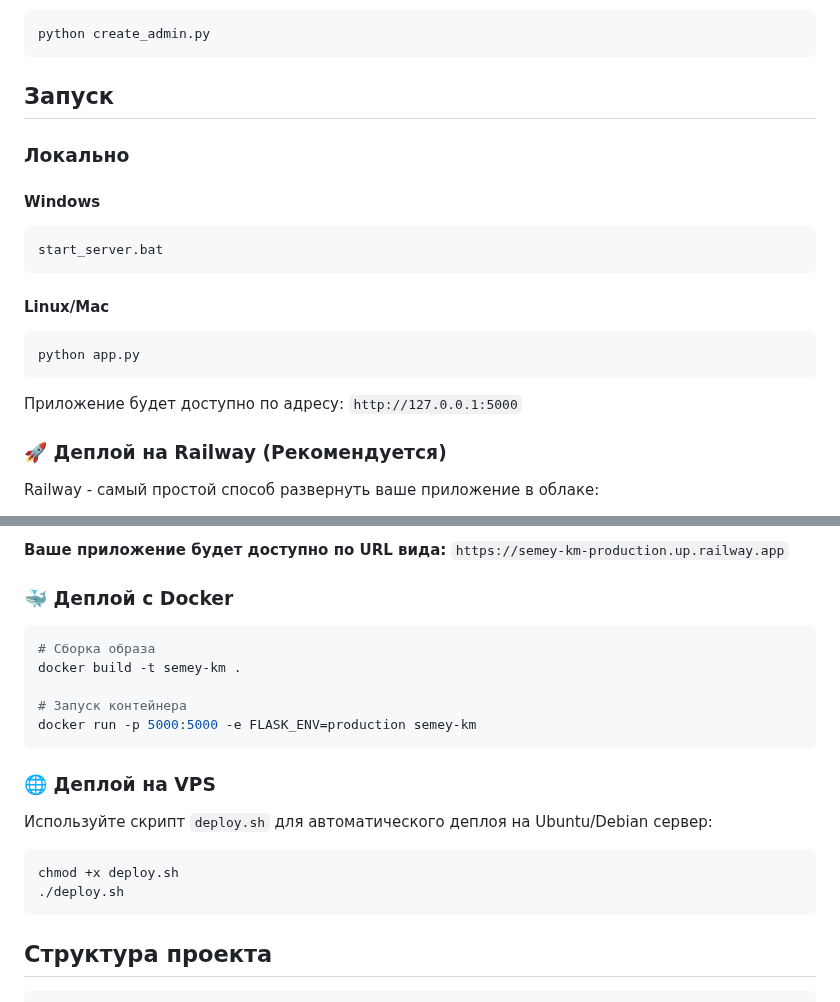
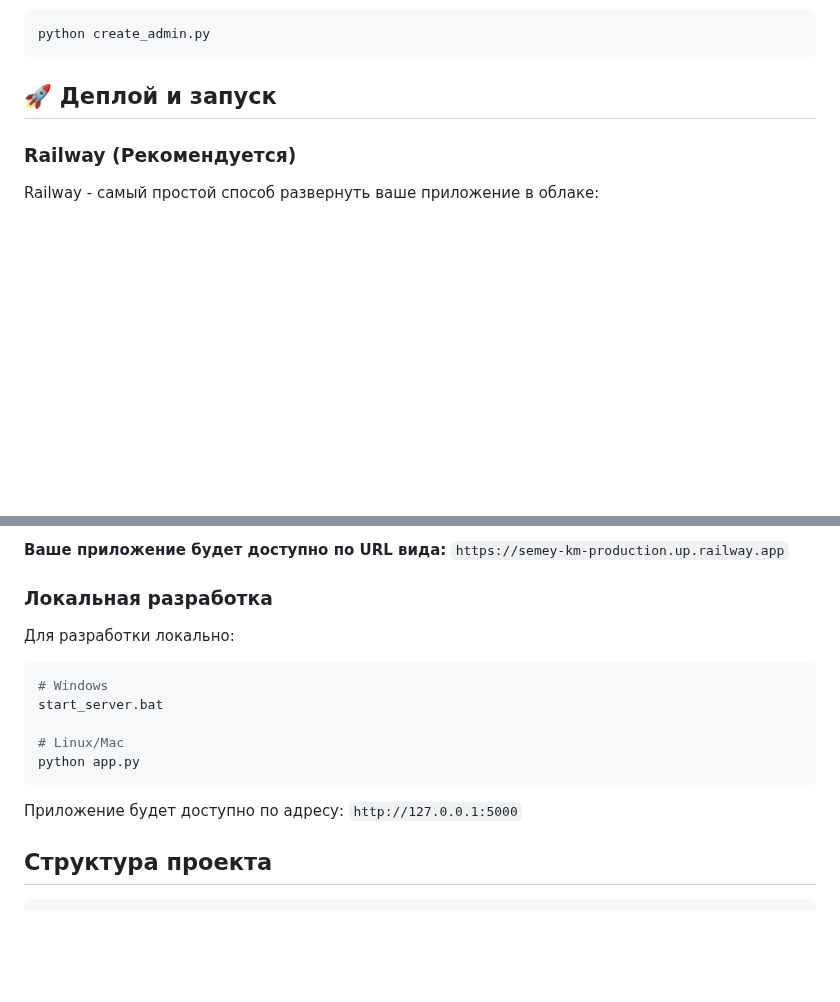
Before and after one commit to Anubizze/semey-km, a Markdown page: README.md, 2 parts joined by grey strips. Drawn GitHub-style; blank space fills up the shorter version.

Commit message:
Update README: focus on Railway deployment as primary method

````diff
--- a/README.md
+++ b/README.md
@@ -52,23 +52,9 @@ python init_all_data.py
 python create_admin.py
 ```
 
-## Запуск
+## 🚀 Деплой и запуск
 
-### Локально
-
-#### Windows
-```bash
-start_server.bat
-```
-
-#### Linux/Mac
-```bash
-python app.py
-```
-
-Приложение будет доступно по адресу: `http://127.0.0.1:5000`
-
-### 🚀 Деплой на Railway (Рекомендуется)
+### Railway (Рекомендуется)
 
 Railway - самый простой способ развернуть ваше приложение в облаке:
 
@@ -84,24 +70,19 @@ Railway - самый простой способ развернуть ваше
 
 **Ваше приложение будет доступно по URL вида:** `https://semey-km-production.up.railway.app`
 
-### 🐳 Деплой с Docker
+### Локальная разработка
+
+Для разработки локально:
 
 ```bash
-# Сборка образа
-docker build -t semey-km .
+# Windows
+start_server.bat
 
-# Запуск контейнера
-docker run -p 5000:5000 -e FLASK_ENV=production semey-km
+# Linux/Mac
+python app.py
 ```
 
-### 🌐 Деплой на VPS
-
-Используйте скрипт `deploy.sh` для автоматического деплоя на Ubuntu/Debian сервер:
-
-```bash
-chmod +x deploy.sh
-./deploy.sh
-```
+Приложение будет доступно по адресу: `http://127.0.0.1:5000`
 
 ## Структура проекта
 
````
